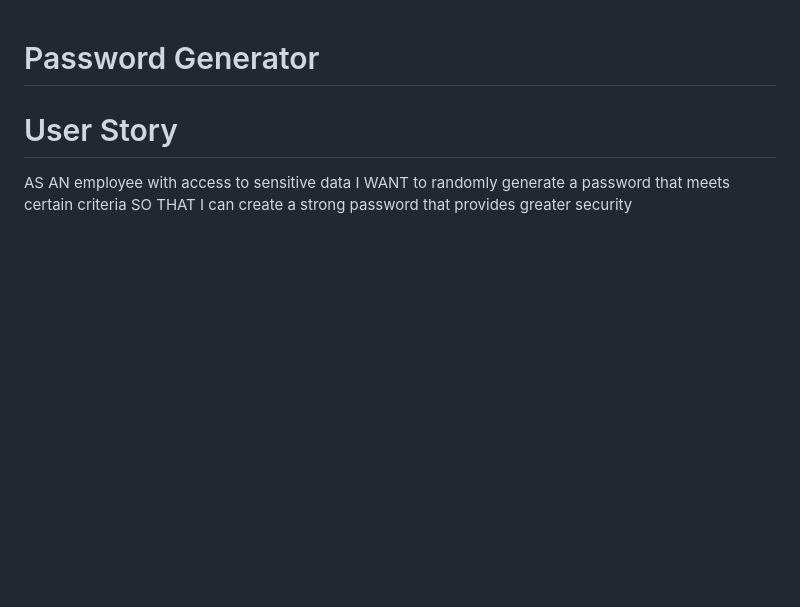
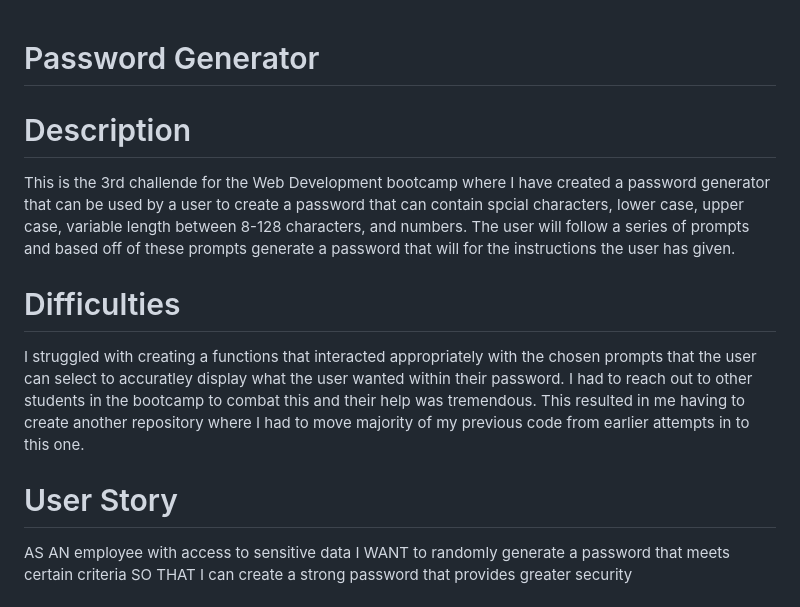
Before and after one commit to SyrusFarris/password-generator, a Markdown page: README.md, the part around the change printed below. GitHub-like rendering; blank space fills up the shorter version.

```diff
--- a/README.md
+++ b/README.md
@@ -1,4 +1,14 @@
 # Password Generator
+
+
+# Description
+This is the 3rd challende for the Web Development bootcamp where I have created a password generator that can be used by a user to create a password that can contain spcial characters, lower case, upper case, variable length between 8-128 characters, and numbers. The user will follow a series of prompts and based off of these prompts generate a password that will for the instructions the user has given.
+
+
+
+# Difficulties
+I struggled with creating a functions that interacted appropriately with the chosen prompts that the user can select to accuratley display what the user wanted within their password. I had to reach out to other students in the bootcamp to combat this and their help was tremendous. This resulted in me having to create another repository where I had to move majority of my previous code from earlier attempts in to this one.
+
 
 
 # User Story
```
Also changed, not shown: other parts of README.md (+8 -0 lines), assets/images/passwordgenbefore.png (added), 1 other file.
